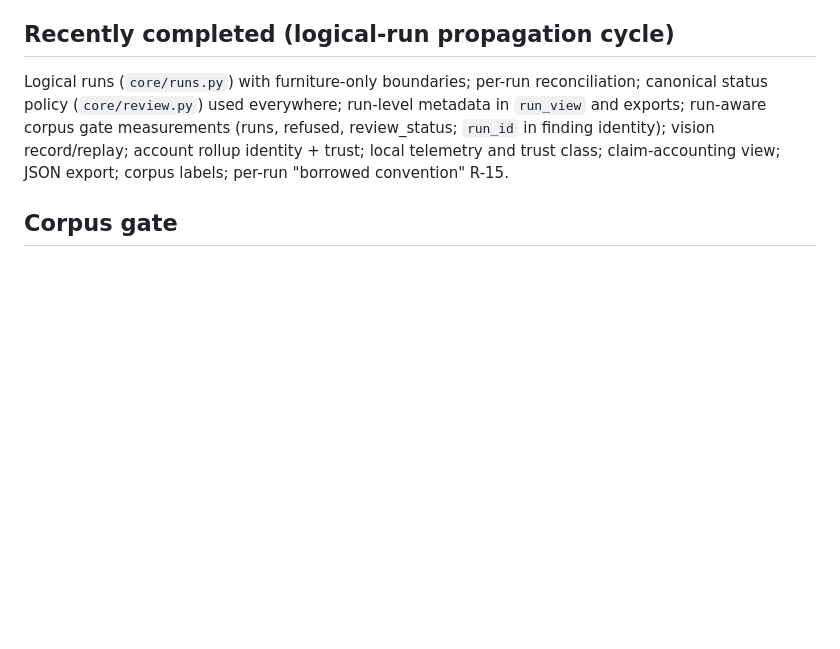
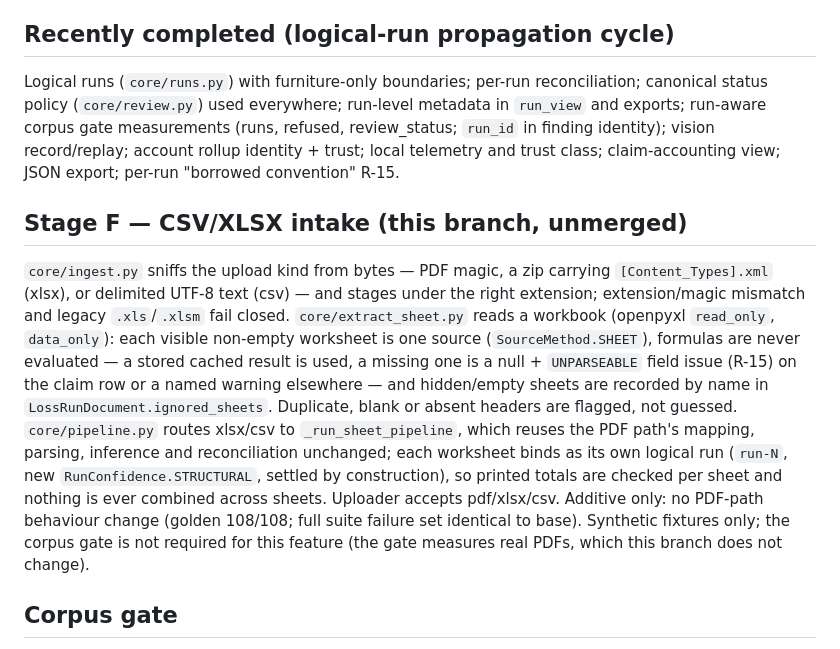
Before and after one commit to keeferelliott45-alt/Loss-Lift, a Markdown page: docs/agent/CURRENT_STATE.md, the part around the change. Rendered like a GitHub page; blank space fills up the shorter version.

Commit message:
Stage F: record sheet intake state in CURRENT_STATE.md

```diff
--- a/docs/agent/CURRENT_STATE.md
+++ b/docs/agent/CURRENT_STATE.md
@@ -18,8 +18,29 @@ reconciliation; canonical status policy (`core/review.py`) used everywhere;
 run-level metadata in `run_view` and exports; run-aware corpus gate
 measurements (runs, refused, review_status; `run_id` in finding identity);
 vision record/replay; account rollup identity + trust; local telemetry and
-trust class; claim-accounting view; JSON export; corpus labels; per-run
+trust class; claim-accounting view; JSON export; per-run
 "borrowed convention" R-15.
+
+## Stage F — CSV/XLSX intake (this branch, unmerged)
+
+`core/ingest.py` sniffs the upload kind from bytes — PDF magic, a zip
+carrying `[Content_Types].xml` (xlsx), or delimited UTF-8 text (csv) — and
+stages under the right extension; extension/magic mismatch and legacy
+`.xls`/`.xlsm` fail closed. `core/extract_sheet.py` reads a workbook
+(openpyxl `read_only`, `data_only`): each visible non-empty worksheet is one
+source (`SourceMethod.SHEET`), formulas are never evaluated — a stored
+cached result is used, a missing one is a null + `UNPARSEABLE` field issue
+(R-15) on the claim row or a named warning elsewhere — and hidden/empty
+sheets are recorded by name in `LossRunDocument.ignored_sheets`. Duplicate,
+blank or absent headers are flagged, not guessed. `core/pipeline.py` routes
+xlsx/csv to `_run_sheet_pipeline`, which reuses the PDF path's mapping,
+parsing, inference and reconciliation unchanged; each worksheet binds as its
+own logical run (`run-N`, new `RunConfidence.STRUCTURAL`, settled by
+construction), so printed totals are checked per sheet and nothing is ever
+combined across sheets. Uploader accepts pdf/xlsx/csv. Additive only: no
+PDF-path behaviour change (golden 108/108; full suite failure set identical
+to base). Synthetic fixtures only; the corpus gate is not required for this
+feature (the gate measures real PDFs, which this branch does not change).
 
 ## Corpus gate
 
```
